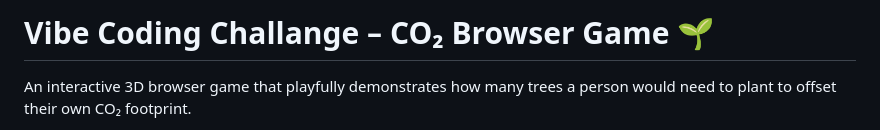
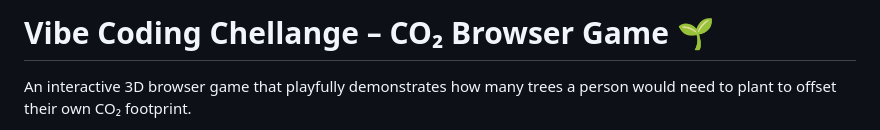
Before and after one commit to mirkoappel/Vibe-Coding-Callenge-CO2-Browser-Game, a Markdown page: README.md, the part around the change. Rendered like a GitHub page.

```diff
--- a/README.md
+++ b/README.md
@@ -1,4 +1,4 @@
-# Vibe Coding Challange – CO₂ Browser Game 🌱
+# Vibe Coding Chellange – CO₂ Browser Game 🌱
 
 An interactive 3D browser game that playfully demonstrates how many trees a person would need to plant to offset their own CO₂ footprint.
 
```
